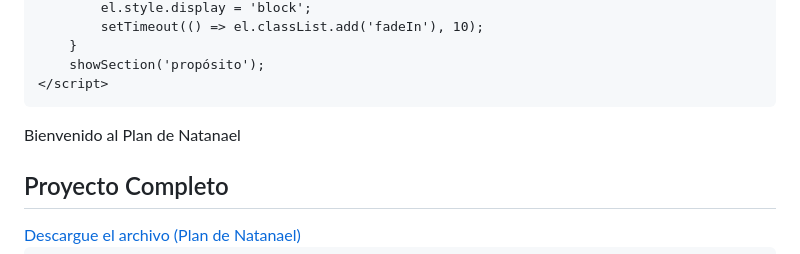
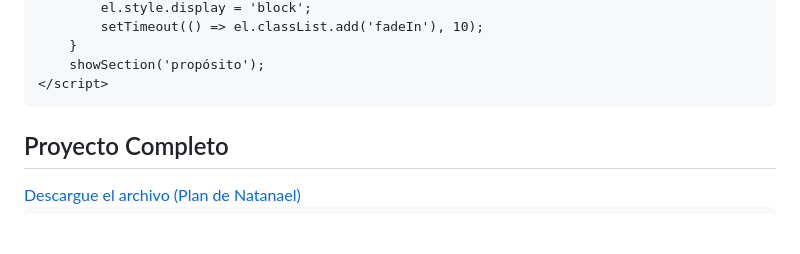
Before and after one commit to lit-nath/Plan-Docente---Natanael-Torres, a Markdown page: README.md, the part around the change. Rendered like a GitHub page; blank space fills up the shorter version.

```diff
--- a/README.md
+++ b/README.md
@@ -93,8 +93,6 @@ Bienvenido a mi proyecto de profesor de informática 😎
         showSection('propósito');
     </script>
 
-  Bienvenido al Plan de Natanael
-
   <section id="descargar-pdf">
     <h2><i class="fas fa-file-pdf"></i> Proyecto Completo</h2>
     <a href="Plan Docente de Natanael Torres.pdf" download class="pdf-button">
```
